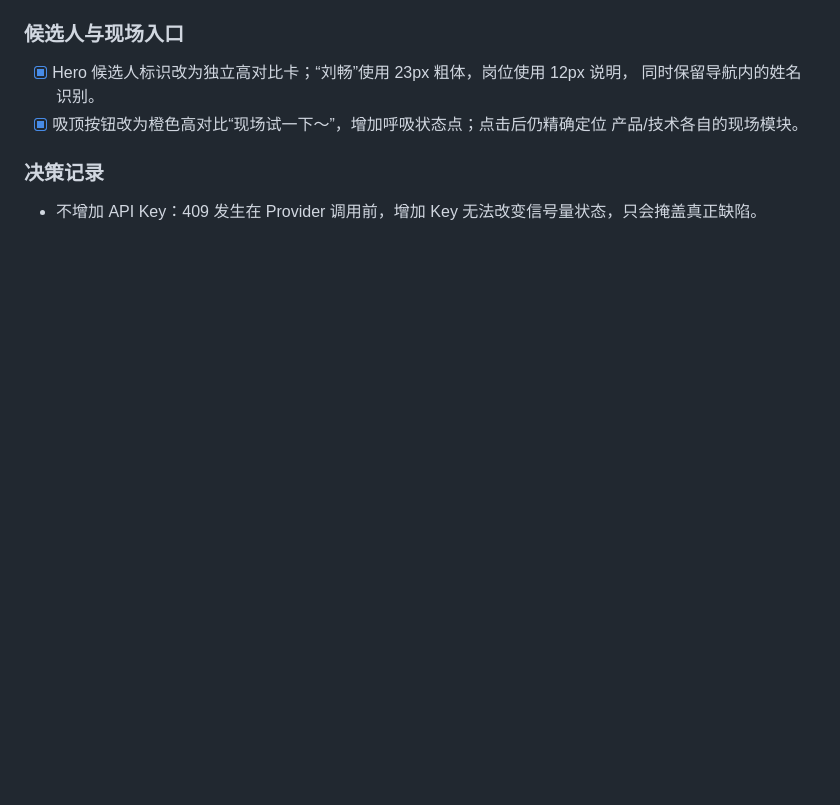
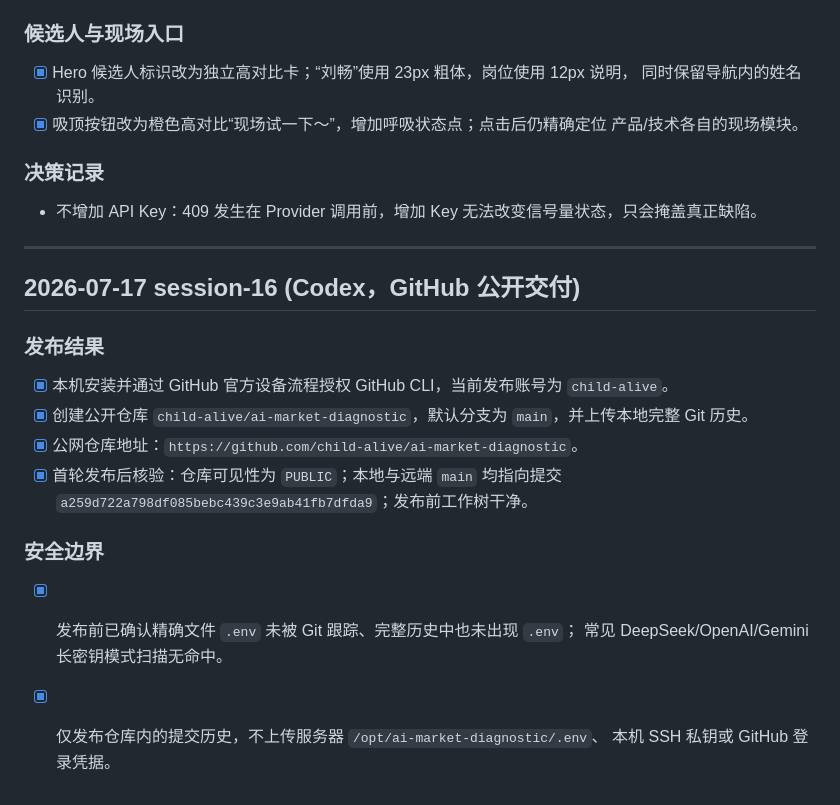
Before and after one commit to child-alive/ai-market-diagnostic, a Markdown page: PROGRESS.md, the part around the change. Rendered like a GitHub page; blank space fills up the shorter version.

Commit message:
deploy: 记录 GitHub 公开交付

```diff
--- a/PROGRESS.md
+++ b/PROGRESS.md
@@ -1107,3 +1107,20 @@ Stage 0~3 全部完成；Stage 4 已完成 DeepSeek V4 原生联网、OpenAI/Gem
 
 ### 决策记录
 - 不增加 API Key：409 发生在 Provider 调用前，增加 Key 无法改变信号量状态，只会掩盖真正缺陷。
+
+---
+
+## 2026-07-17 session-16 (Codex，GitHub 公开交付)
+
+### 发布结果
+- [x] 本机安装并通过 GitHub 官方设备流程授权 GitHub CLI，当前发布账号为 `child-alive`。
+- [x] 创建公开仓库 `child-alive/ai-market-diagnostic`，默认分支为 `main`，并上传本地完整 Git 历史。
+- [x] 公网仓库地址：`https://github.com/child-alive/ai-market-diagnostic`。
+- [x] 首轮发布后核验：仓库可见性为 `PUBLIC`；本地与远端 `main` 均指向提交
+      `a259d722a798df085bebc439c3e9ab41fb7dfda9`；发布前工作树干净。
+
+### 安全边界
+- [x] 发布前已确认精确文件 `.env` 未被 Git 跟踪、完整历史中也未出现 `.env`；
+      常见 DeepSeek/OpenAI/Gemini 长密钥模式扫描无命中。
+- [x] 仅发布仓库内的提交历史，不上传服务器 `/opt/ai-market-diagnostic/.env`、
+      本机 SSH 私钥或 GitHub 登录凭据。
```
